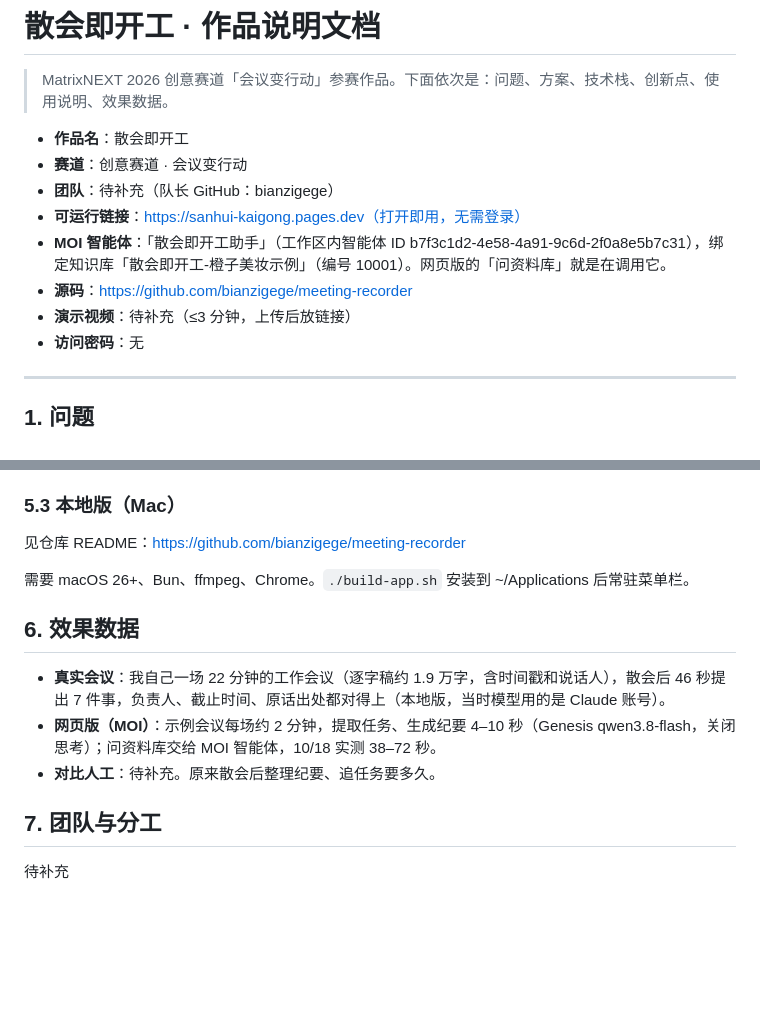
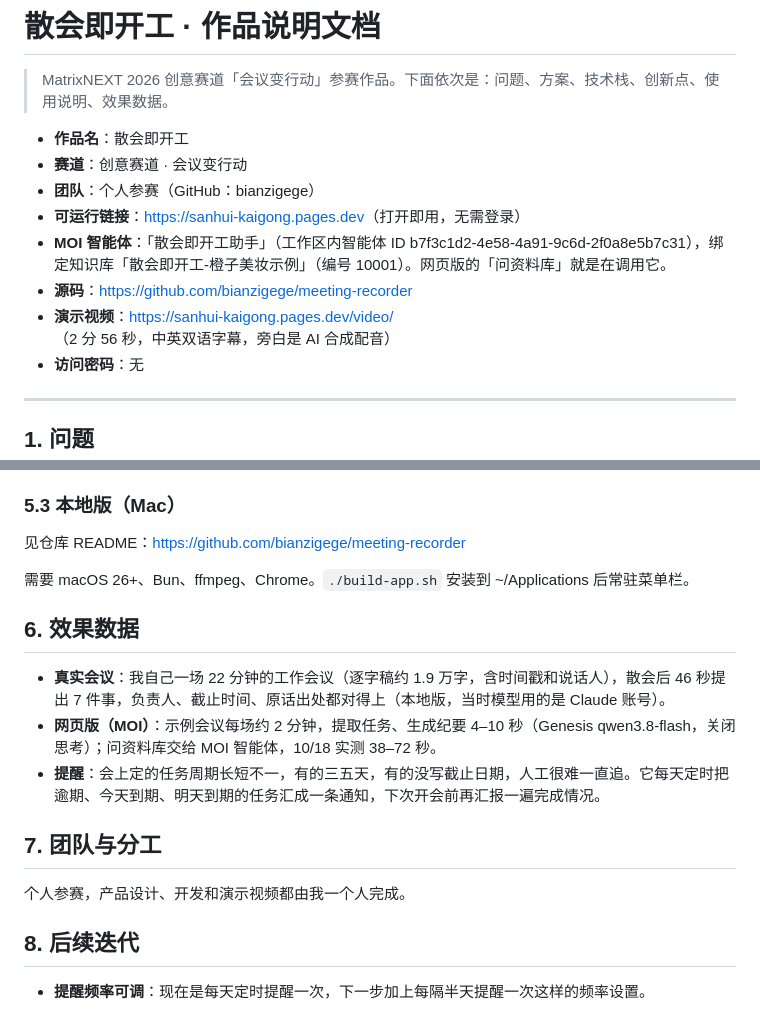
Before and after one commit to bianzigege/meeting-recorder, a Markdown page: docs/README.md, 2 parts joined by grey strips. Drawn GitHub-style; blank space fills up the shorter version.

Commit message:
说明文档：个人参赛、演示视频链接、效果数据改写、后续迭代
Co-Authored-By: Claude Opus 5.5 <noreply@anthropic.com>

```diff
--- a/docs/README.md
+++ b/docs/README.md
@@ -4,11 +4,11 @@
 
 - **作品名**：散会即开工
 - **赛道**：创意赛道 · 会议变行动
-- **团队**：待补充（队长 GitHub：bianzigege）
-- **可运行链接**：https://sanhui-kaigong.pages.dev（打开即用，无需登录）
+- **团队**：个人参赛（GitHub：bianzigege）
+- **可运行链接**：<https://sanhui-kaigong.pages.dev>（打开即用，无需登录）
 - **MOI 智能体**：「散会即开工助手」（工作区内智能体 ID b7f3c1d2-4e58-4a91-9c6d-2f0a8e5b7c31），绑定知识库「散会即开工-橙子美妆示例」（编号 10001）。网页版的「问资料库」就是在调用它。
-- **源码**：https://github.com/bianzigege/meeting-recorder
-- **演示视频**：待补充（≤3 分钟，上传后放链接）
+- **源码**：<https://github.com/bianzigege/meeting-recorder>
+- **演示视频**：<https://sanhui-kaigong.pages.dev/video/>（2 分 56 秒，中英双语字幕，旁白是 AI 合成配音）
 - **访问密码**：无
 
 ---
@@ -127,7 +127,7 @@ MOI 控制台里的知识库（4 份文档：三场会议 + 任务总表）和
 2. 有 MOI 账号的评委也可以在 MOI 控制台的工作区里直接使用这个智能体（需要被邀请进工作区）。
 
 ### 5.3 本地版（Mac）
-见仓库 README：https://github.com/bianzigege/meeting-recorder
+见仓库 README：<https://github.com/bianzigege/meeting-recorder>
 
 需要 macOS 26+、Bun、ffmpeg、Chrome。`./build-app.sh` 安装到 ~/Applications 后常驻菜单栏。
 
@@ -135,8 +135,12 @@ MOI 控制台里的知识库（4 份文档：三场会议 + 任务总表）和
 
 - **真实会议**：我自己一场 22 分钟的工作会议（逐字稿约 1.9 万字，含时间戳和说话人），散会后 46 秒提出 7 件事，负责人、截止时间、原话出处都对得上（本地版，当时模型用的是 Claude 账号）。
 - **网页版（MOI）**：示例会议每场约 2 分钟，提取任务、生成纪要 4–10 秒（Genesis qwen3.8-flash，关闭思考）；问资料库交给 MOI 智能体，10/18 实测 38–72 秒。
-- **对比人工**：待补充。原来散会后整理纪要、追任务要多久。
+- **提醒**：会上定的任务周期长短不一，有的三五天，有的没写截止日期，人工很难一直追。它每天定时把逾期、今天到期、明天到期的任务汇成一条通知，下次开会前再汇报一遍完成情况。
 
 ## 7. 团队与分工
 
-待补充
+个人参赛，产品设计、开发和演示视频都由我一个人完成。
+
+## 8. 后续迭代
+
+- **提醒频率可调**：现在是每天定时提醒一次，下一步加上每隔半天提醒一次这样的频率设置。
```
Also changed, not shown: other parts of docs/README.md (+1 -1 lines).
